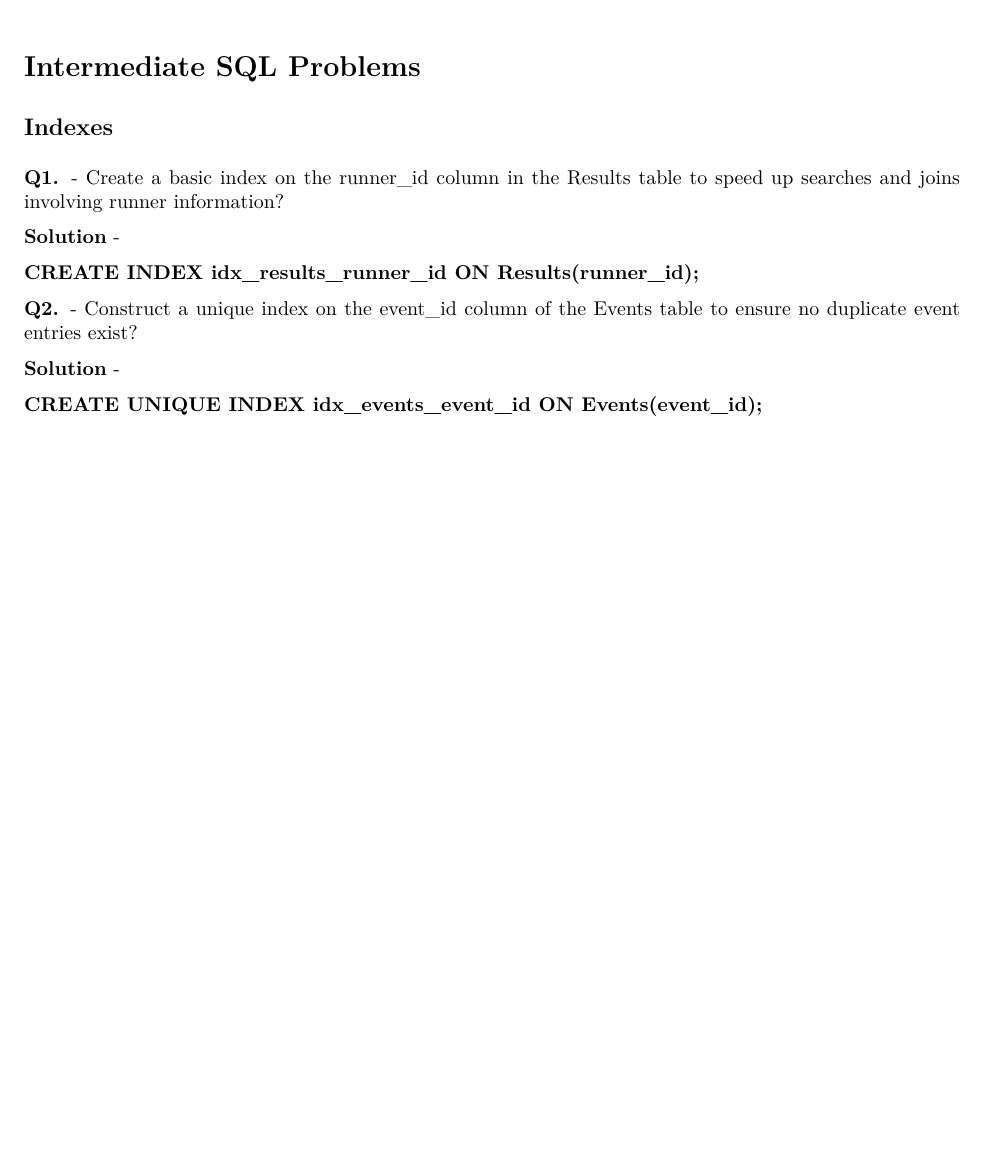
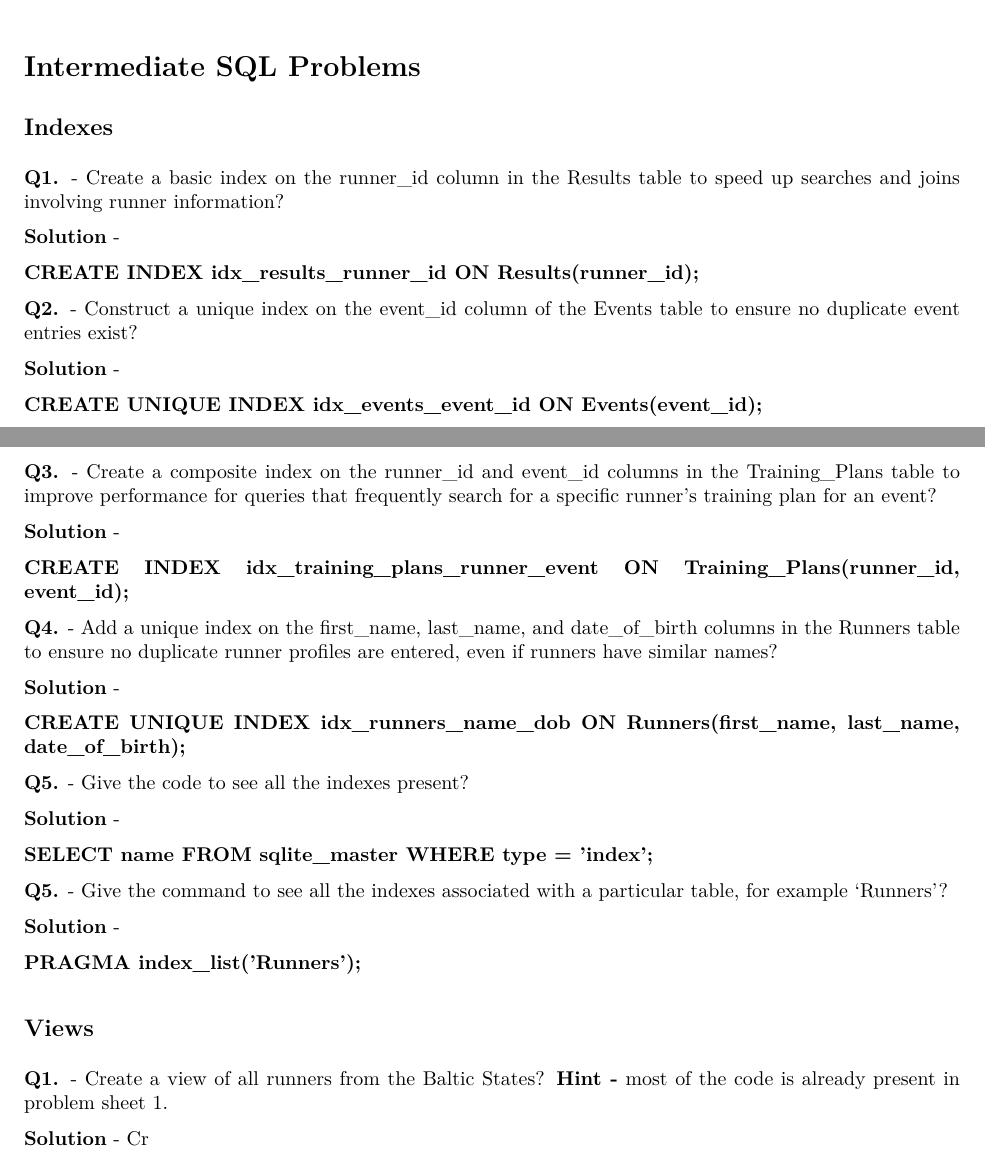
Before and after one commit to georgemelrose/SQL_Practice, an R Markdown document (problem_sheet_2_intermediate_SQL.Rmd): part of page 2 of 2 before the commit and two parts of pages 2 and 3 of 3 after it, the two joined at a grey line, cut so that both start at the same text, the shorter picture padded with empty space. The pictures show the output file problem_sheet_2_intermediate_SQL.pdf that the author committed with the source.

Commit message:
Adding problems regarding 'Indexes' and 'Views'.

```diff
--- a/problem_sheet_2_intermediate_SQL.Rmd
+++ b/problem_sheet_2_intermediate_SQL.Rmd
@@ -60,3 +60,44 @@ knitr::include_graphics("C:/Users/gam55/Downloads/sqlite/marathon_db_ERD.JPG")
 \textbf{Solution} -
 
 \textbf{CREATE UNIQUE INDEX idx\_events\_event\_id ON Events(event\_id);}
+
+\textbf{Q3.} - Create a composite index on the runner_id and event_id columns in the Training_Plans table to improve performance for queries that frequently search for a specific runner's training plan for an event?
+
+\textbf{Solution} -
+
+\textbf{CREATE INDEX idx\_training\_plans\_runner\_event ON Training\_Plans(runner\_id, event\_id);}
+
+
+\textbf{Q4.} - Add a unique index on the first_name, last_name, and date_of_birth columns in the Runners table to ensure no duplicate runner profiles are entered, even if runners have similar names?
+
+\textbf{Solution} -
+
+\textbf{CREATE UNIQUE INDEX idx\_runners\_name\_dob ON Runners(first\_name, last\_name, date\_of\_birth);}
+
+\textbf{Q5.} - Give the code to see all the indexes present?
+
+\textbf{Solution} -
+
+\textbf{SELECT name FROM sqlite\_master WHERE type = 'index';}
+
+\textbf{Q5.} - Give the command to see all the indexes associated with a particular table, for example 'Runners'?
+
+\textbf{Solution} -
+
+\textbf{PRAGMA index\_list('Runners');}
+
+\subsection{Views}
+
+\textbf{Q1.} - Create a view of all male runners from the Baltic States? Also write code to display all the records from this view? \textbf{Hint -} most of the code is already present in problem sheet 1.
+
+\textbf{Solution} -
+
+\textbf{CREATE VIEW Baltic_Men AS SELECT * FROM Runners WHERE country in (’Lithuania’, ’Latvia’,’Estonia’) AND sex = 'Male';}
+
+\textbf{SELECT * FROM Baltic_Men;}
+
+\textbf{Q1.} - Create a view of all male runners from the Baltic States? Also write code to display all the records from this view? \textbf{Hint -} most of the code is already present in problem sheet 1.
+
+\textbf{Solution} - Create a view and display its' records, of all the Nike sponsored runners?
+
+\textbf{Solution} -
```
Also changed, not shown: problem_sheet_2_intermediate_SQL.pdf, problem_sheet_2_intermediate_SQL.Rmd (6 more changed lines), 1 other file.
